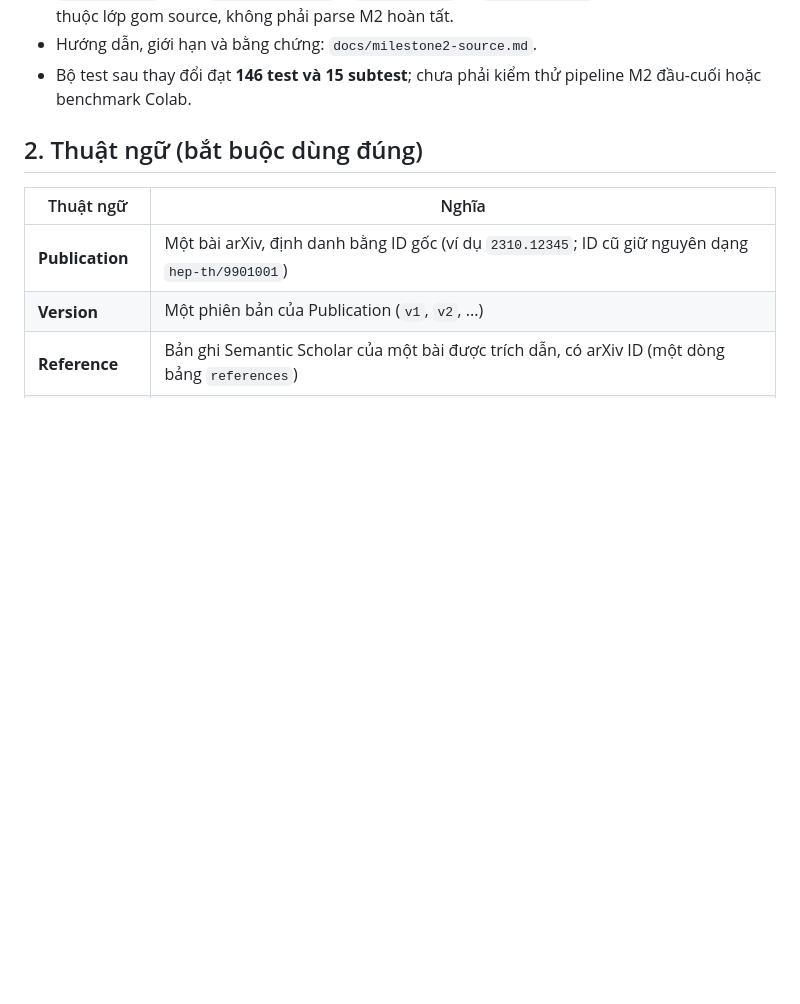
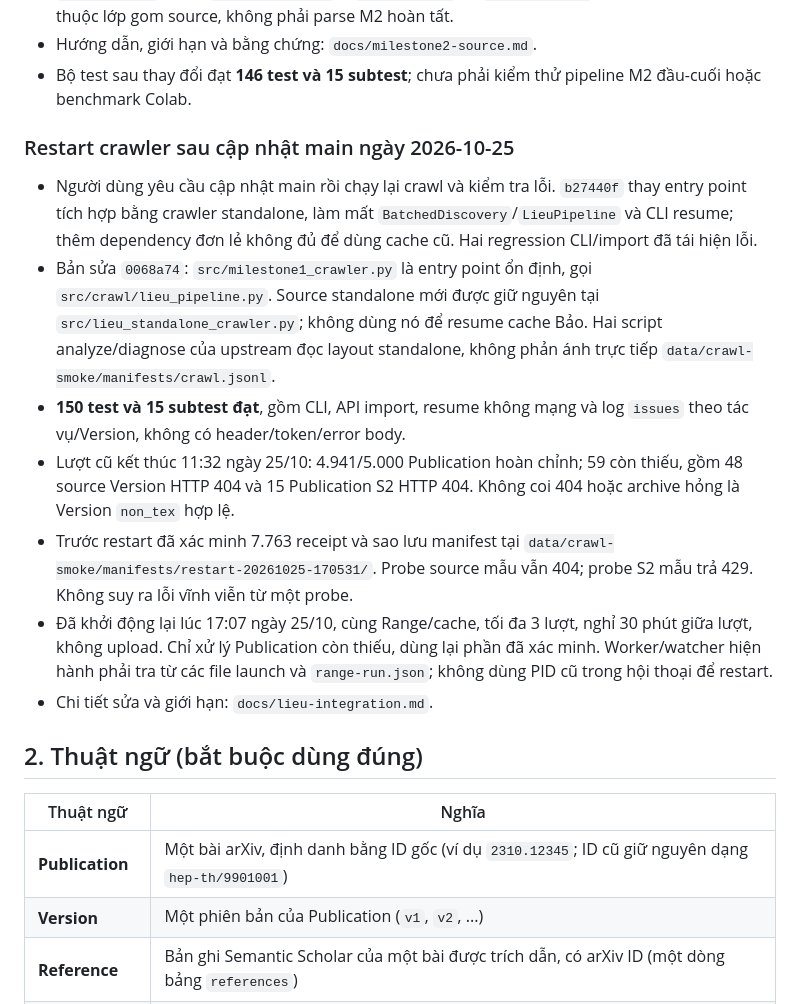
Before and after one commit to hcmus-arxiv-reference/arxiv-reference-matching, a Markdown page: AGENTS.md, the part around the change. Rendered like a GitHub page; blank space fills up the shorter version.

Commit message:
docs(crawl): record restart verification and remaining HTTP failures

```diff
--- a/AGENTS.md
+++ b/AGENTS.md
@@ -103,6 +103,31 @@ Tài liệu này dành cho agent lập trình (Codex) làm việc **thay mặt N
 - Hướng dẫn, giới hạn và bằng chứng: `docs/milestone2-source.md`.
 - Bộ test sau thay đổi đạt **146 test và 15 subtest**; chưa phải kiểm thử
   pipeline M2 đầu-cuối hoặc benchmark Colab.
+
+### Restart crawler sau cập nhật main ngày 2026-10-25
+
+- Người dùng yêu cầu cập nhật main rồi chạy lại crawl và kiểm tra lỗi.
+  `b27440f` thay entry point tích hợp bằng crawler standalone, làm mất
+  `BatchedDiscovery`/`LieuPipeline` và CLI resume; thêm dependency đơn lẻ
+  không đủ để dùng cache cũ. Hai regression CLI/import đã tái hiện lỗi.
+- Bản sửa `0068a74`: `src/milestone1_crawler.py` là entry point ổn định,
+  gọi `src/crawl/lieu_pipeline.py`. Source standalone mới được giữ nguyên
+  tại `src/lieu_standalone_crawler.py`; không dùng nó để resume cache Bảo.
+  Hai script analyze/diagnose của upstream đọc layout standalone, không
+  phản ánh trực tiếp `data/crawl-smoke/manifests/crawl.jsonl`.
+- **150 test và 15 subtest đạt**, gồm CLI, API import, resume không mạng
+  và log `issues` theo tác vụ/Version, không có header/token/error body.
+- Lượt cũ kết thúc 11:32 ngày 25/10: 4.941/5.000 Publication hoàn chỉnh;
+  59 còn thiếu, gồm 48 source Version HTTP 404 và 15 Publication S2 HTTP
+  404. Không coi 404 hoặc archive hỏng là Version `non_tex` hợp lệ.
+- Trước restart đã xác minh 7.763 receipt và sao lưu manifest tại
+  `data/crawl-smoke/manifests/restart-20261025-170531/`. Probe source mẫu
+  vẫn 404; probe S2 mẫu trả 429. Không suy ra lỗi vĩnh viễn từ một probe.
+- Đã khởi động lại lúc 17:07 ngày 25/10, cùng Range/cache, tối đa 3 lượt,
+  nghỉ 30 phút giữa lượt, không upload. Chỉ xử lý Publication còn thiếu,
+  dùng lại phần đã xác minh. Worker/watcher hiện hành phải tra từ các file
+  launch và `range-run.json`; không dùng PID cũ trong hội thoại để restart.
+- Chi tiết sửa và giới hạn: `docs/lieu-integration.md`.
 
 ## 2. Thuật ngữ (bắt buộc dùng đúng)
 
```
Also changed, not shown: docs/lieu-integration.md (+10 -0 lines).
